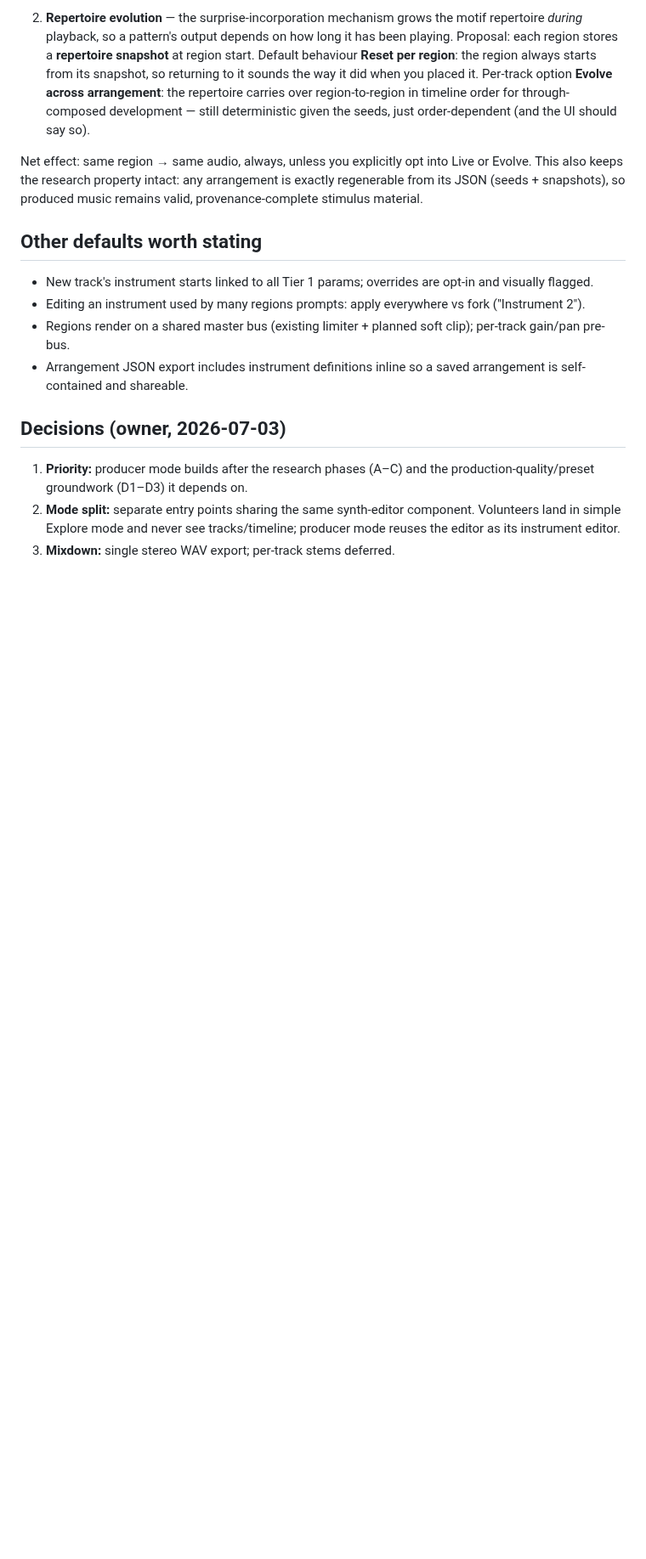
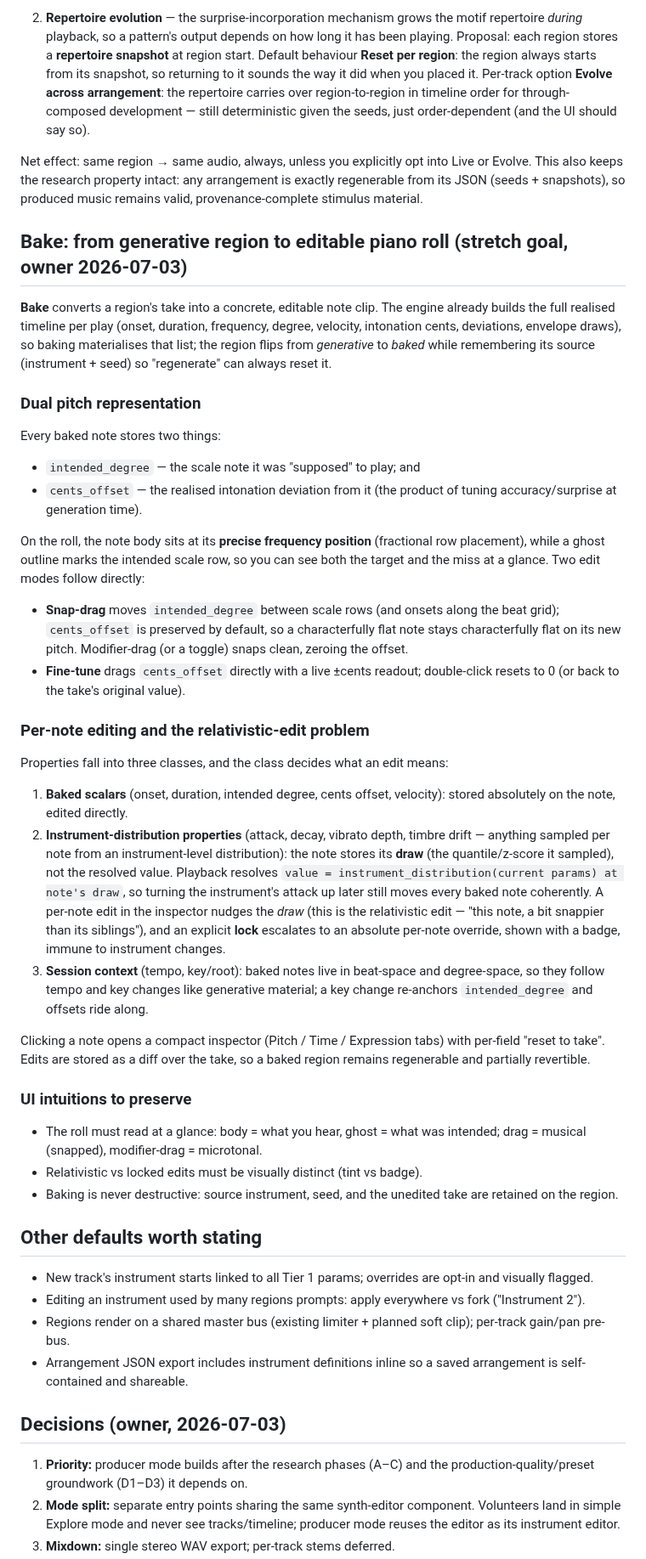
Before and after one commit to maracman/soundinator, a Markdown page: docs/DAW_MODE_DESIGN.md, the part around the change. Shown at 85% size. GitHub-like rendering; blank space fills up the shorter version.

Commit message:
Design bake-to-piano-roll stretch goal for producer mode (roadmap G7)
Dual pitch representation (precise frequency placement + intended-note
ghost), snap-drag that preserves cents offsets, fine-tune repitching, and
per-note relativistic edits: notes store their sampled draw from instrument
distributions so instrument-level changes keep affecting baked notes, with
absolute lock as explicit escalation.

```diff
--- a/docs/DAW_MODE_DESIGN.md
+++ b/docs/DAW_MODE_DESIGN.md
@@ -78,6 +78,68 @@ Live or Evolve. This also keeps the research property intact: any arrangement
 is exactly regenerable from its JSON (seeds + snapshots), so produced music
 remains valid, provenance-complete stimulus material.
 
+## Bake: from generative region to editable piano roll (stretch goal, owner 2026-07-03)
+
+**Bake** converts a region's take into a concrete, editable note clip. The
+engine already builds the full realised timeline per play (onset, duration,
+frequency, degree, velocity, intonation cents, deviations, envelope draws),
+so baking materialises that list; the region flips from *generative* to
+*baked* while remembering its source (instrument + seed) so "regenerate"
+can always reset it.
+
+### Dual pitch representation
+
+Every baked note stores two things:
+
+- `intended_degree` — the scale note it was "supposed" to play; and
+- `cents_offset` — the realised intonation deviation from it (the product of
+  tuning accuracy/surprise at generation time).
+
+On the roll, the note body sits at its **precise frequency position**
+(fractional row placement), while a ghost outline marks the intended scale
+row, so you can see both the target and the miss at a glance. Two edit
+modes follow directly:
+
+- **Snap-drag** moves `intended_degree` between scale rows (and onsets along
+  the beat grid); `cents_offset` is preserved by default, so a
+  characterfully flat note stays characterfully flat on its new pitch.
+  Modifier-drag (or a toggle) snaps clean, zeroing the offset.
+- **Fine-tune** drags `cents_offset` directly with a live ±cents readout;
+  double-click resets to 0 (or back to the take's original value).
+
+### Per-note editing and the relativistic-edit problem
+
+Properties fall into three classes, and the class decides what an edit means:
+
+1. **Baked scalars** (onset, duration, intended degree, cents offset,
+   velocity): stored absolutely on the note, edited directly.
+2. **Instrument-distribution properties** (attack, decay, vibrato depth,
+   timbre drift — anything sampled per note from an instrument-level
+   distribution): the note stores its **draw** (the quantile/z-score it
+   sampled), not the resolved value. Playback resolves
+   `value = instrument_distribution(current params) at note's draw`, so
+   turning the instrument's attack up later still moves every baked note
+   coherently. A per-note edit in the inspector nudges the *draw* (this is
+   the relativistic edit — "this note, a bit snappier than its siblings"),
+   and an explicit **lock** escalates to an absolute per-note override,
+   shown with a badge, immune to instrument changes.
+3. **Session context** (tempo, key/root): baked notes live in beat-space and
+   degree-space, so they follow tempo and key changes like generative
+   material; a key change re-anchors `intended_degree` and offsets ride
+   along.
+
+Clicking a note opens a compact inspector (Pitch / Time / Expression tabs)
+with per-field "reset to take". Edits are stored as a diff over the take, so
+a baked region remains regenerable and partially revertible.
+
+### UI intuitions to preserve
+
+- The roll must read at a glance: body = what you hear, ghost = what was
+  intended; drag = musical (snapped), modifier-drag = microtonal.
+- Relativistic vs locked edits must be visually distinct (tint vs badge).
+- Baking is never destructive: source instrument, seed, and the unedited
+  take are retained on the region.
+
 ## Other defaults worth stating
 
 - New track's instrument starts linked to all Tier 1 params; overrides are
```
Also changed, not shown: docs/ROADMAP.md (+7 -1 lines).
